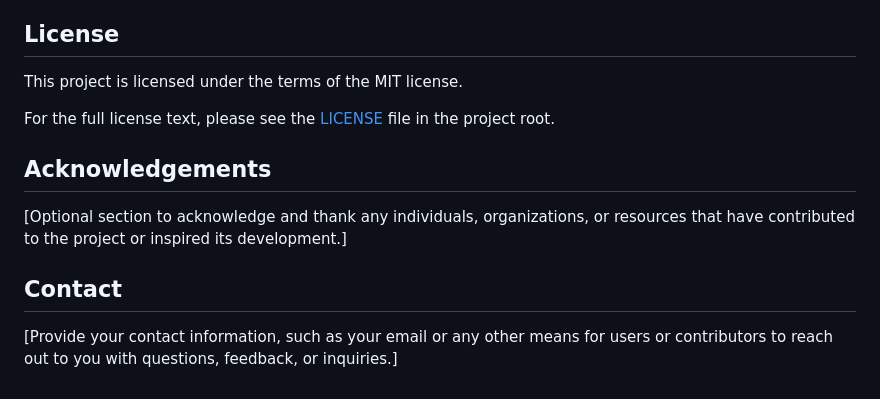
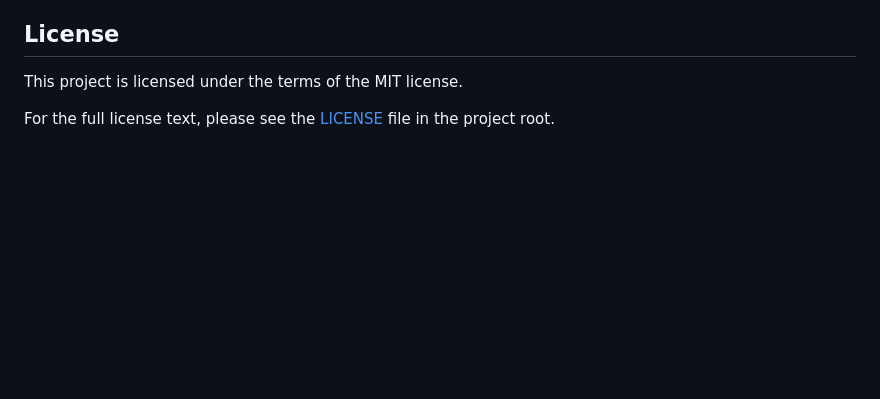
Before and after one commit to TurboBoulder/TurboBoulder, a Markdown page: README.md, the part around the change. Drawn GitHub-style; blank space fills up the shorter version.

Commit message:
Update README.md
Signed-off-by: Jim Groth <jim.groth@gmail.com>

```diff
--- a/README.md
+++ b/README.md
@@ -106,10 +106,3 @@ Thank you again for considering contributing to this project! Every bit of help
 This project is licensed under the terms of the MIT license.
 
 For the full license text, please see the [LICENSE](LICENSE) file in the project root.
-
-
-## Acknowledgements
-[Optional section to acknowledge and thank any individuals, organizations, or resources that have contributed to the project or inspired its development.]
-
-## Contact
-[Provide your contact information, such as your email or any other means for users or contributors to reach out to you with questions, feedback, or inquiries.]
```
